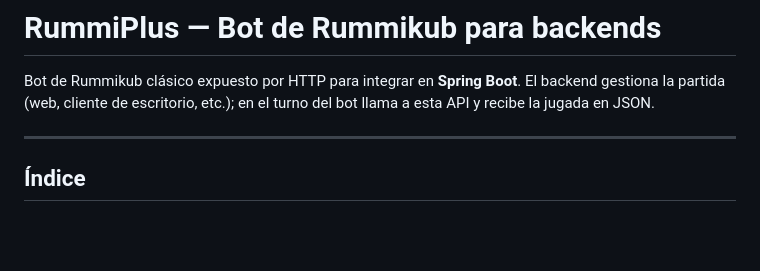
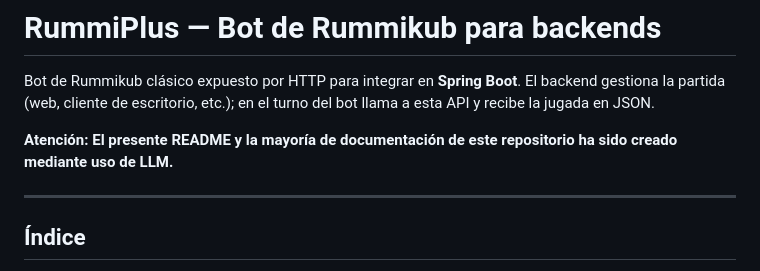
Before and after one commit to UNIZAR-30226-2026-14/ia, a Markdown page: README.md, the part around the change. Drawn GitHub-style; blank space fills up the shorter version.

Commit message:
Add note about README and documentation source

```diff
--- a/README.md
+++ b/README.md
@@ -1,6 +1,8 @@
 # RummiPlus — Bot de Rummikub para backends
 
 Bot de Rummikub clásico expuesto por HTTP para integrar en **Spring Boot**. El backend gestiona la partida (web, cliente de escritorio, etc.); en el turno del bot llama a esta API y recibe la jugada en JSON.
+
+**Atención: El presente README y la mayoría de documentación de este repositorio ha sido creado mediante uso de LLM.**
 
 ---
 
```
